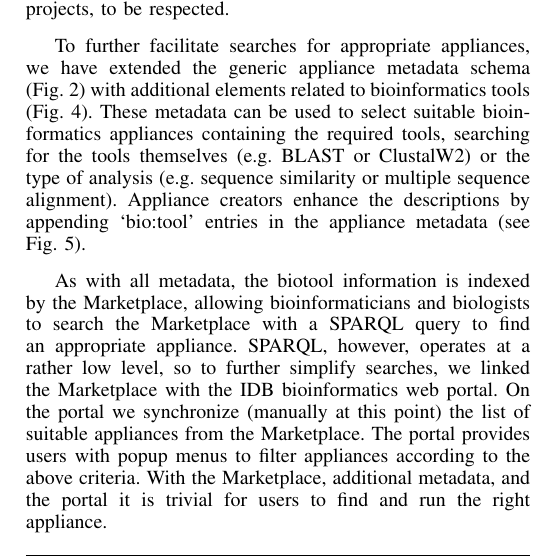
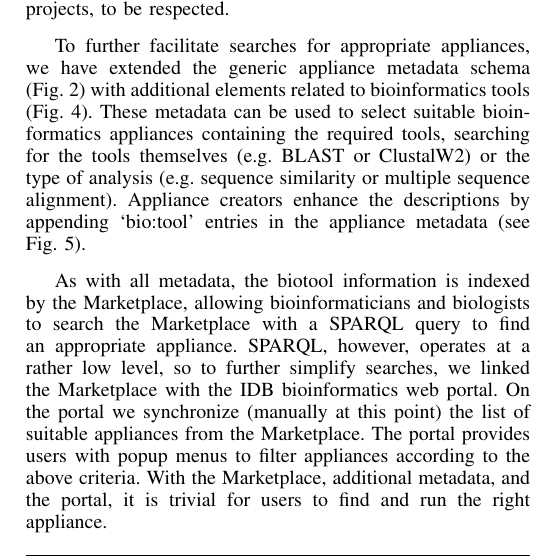
Before and after one commit to StratusLab/documentation, a LaTeX paper (papers/appliance-mgt-cloudcom-2013/stratuslab-federated-images.tex, which reads papers/appliance-mgt-cloudcom-2013/bioinformatics-usecase.tex): part of one column of page 7 of 8, cut so that both start at the same text. Compiled offline with pdfLaTeX.

Commit message:
add missing comma

```diff
--- a/papers/appliance-mgt-cloudcom-2013/bioinformatics-usecase.tex
+++ b/papers/appliance-mgt-cloudcom-2013/bioinformatics-usecase.tex
@@ -42,7 +42,7 @@ bioinformatics web portal. On the portal we synchronize (manually at
 this point) the list of suitable appliances from the Marketplace. The
 portal provides users with popup menus to filter appliances according
 to the above criteria.  With the Marketplace, additional metadata, and
-the portal it is trivial for users to find and run the right
+the portal, it is trivial for users to find and run the right
 appliance.
 
 \begin{figure}
```
